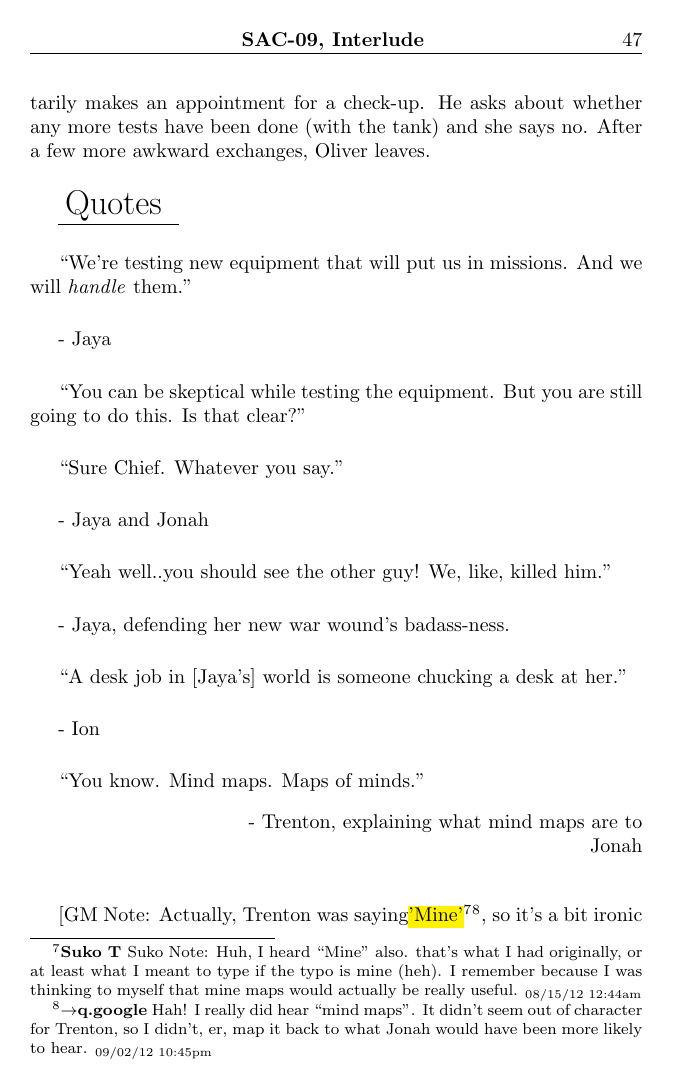
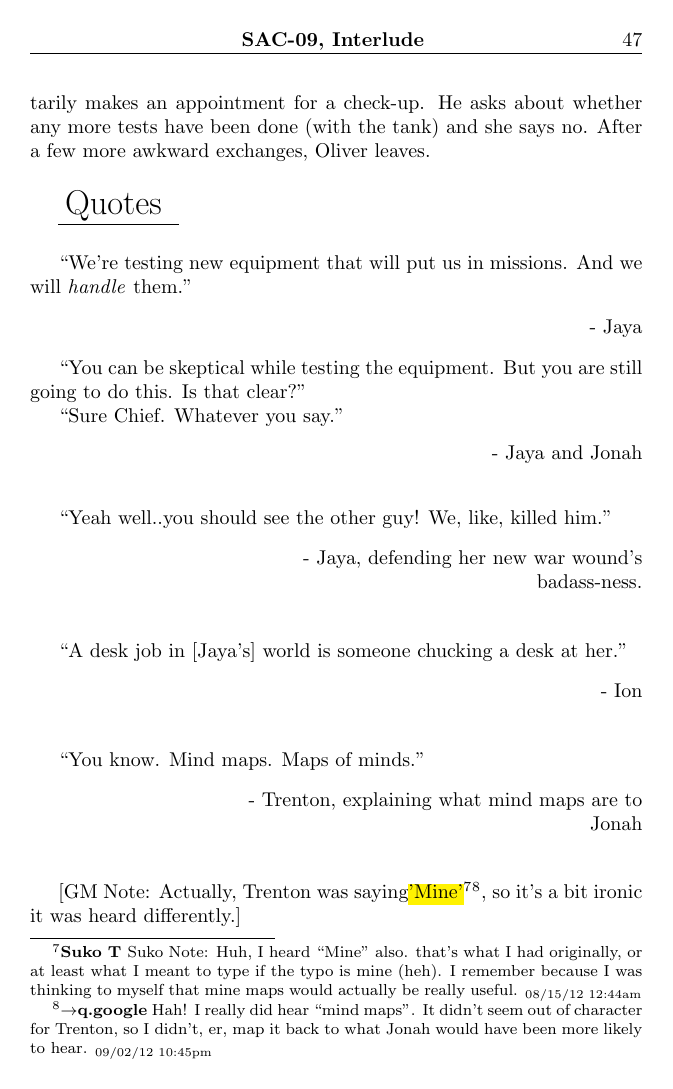
Before and after one commit to sithel/google-book-exporter, a LaTeX book (4T/main.ltx, which reads 4T/ch5.tex): page 47 of 48. Compiled offline with pdfLaTeX.

Commit message:
Quote section cleanup on ch5

```diff
--- a/4T/ch5.tex
+++ b/4T/ch5.tex
@@ -429,27 +429,27 @@ Oliver mentions that his physical therapy is going well and voluntarily makes an
 
 ``We're testing new equipment that will put us in missions. And we will \textit{handle }them.''
 
-- Jaya
+\extraIndent{- Jaya}
 
 
-
+\quotedDialog{
 ``You can be skeptical while testing the equipment.  But you are still going to do this.  Is that clear?''
 
 ``Sure Chief.  Whatever you say.''
-
-                - Jaya and Jonah
+}
+\extraIndent{                - Jaya and Jonah}
 
 
 
 ``Yeah well..you should see the other guy!  We, like, killed him.''
 
-- Jaya, defending her new war wound's badass-ness.
+\extraIndent{- Jaya, defending her new war wound's badass-ness.}
 
 
 
 ``A desk job in {[}Jaya's{]} world is someone chucking a desk at her.''
 
-- Ion
+\extraIndent{- Ion}
 
 
 
```
Also changed, not shown: 4T/ch5.tex (20 more changed lines).
